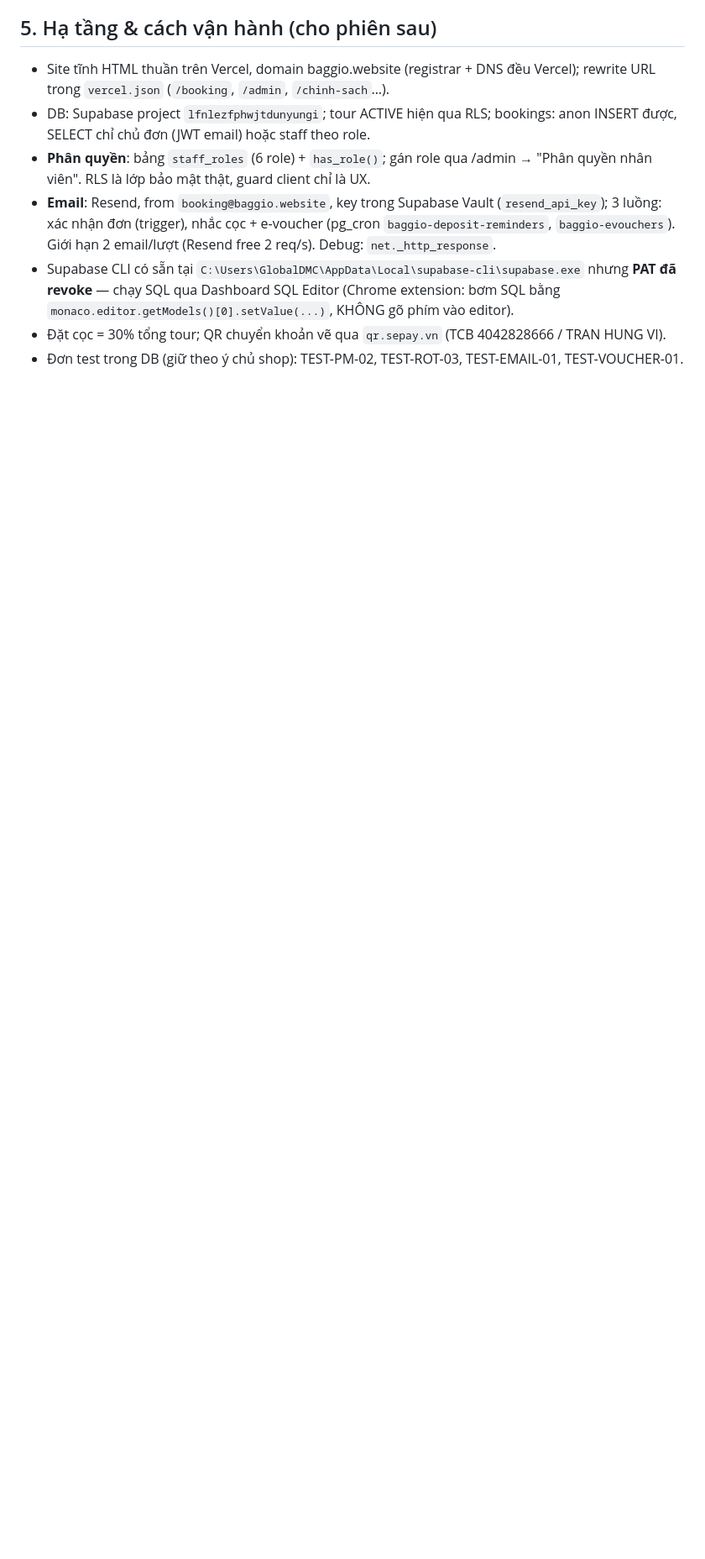
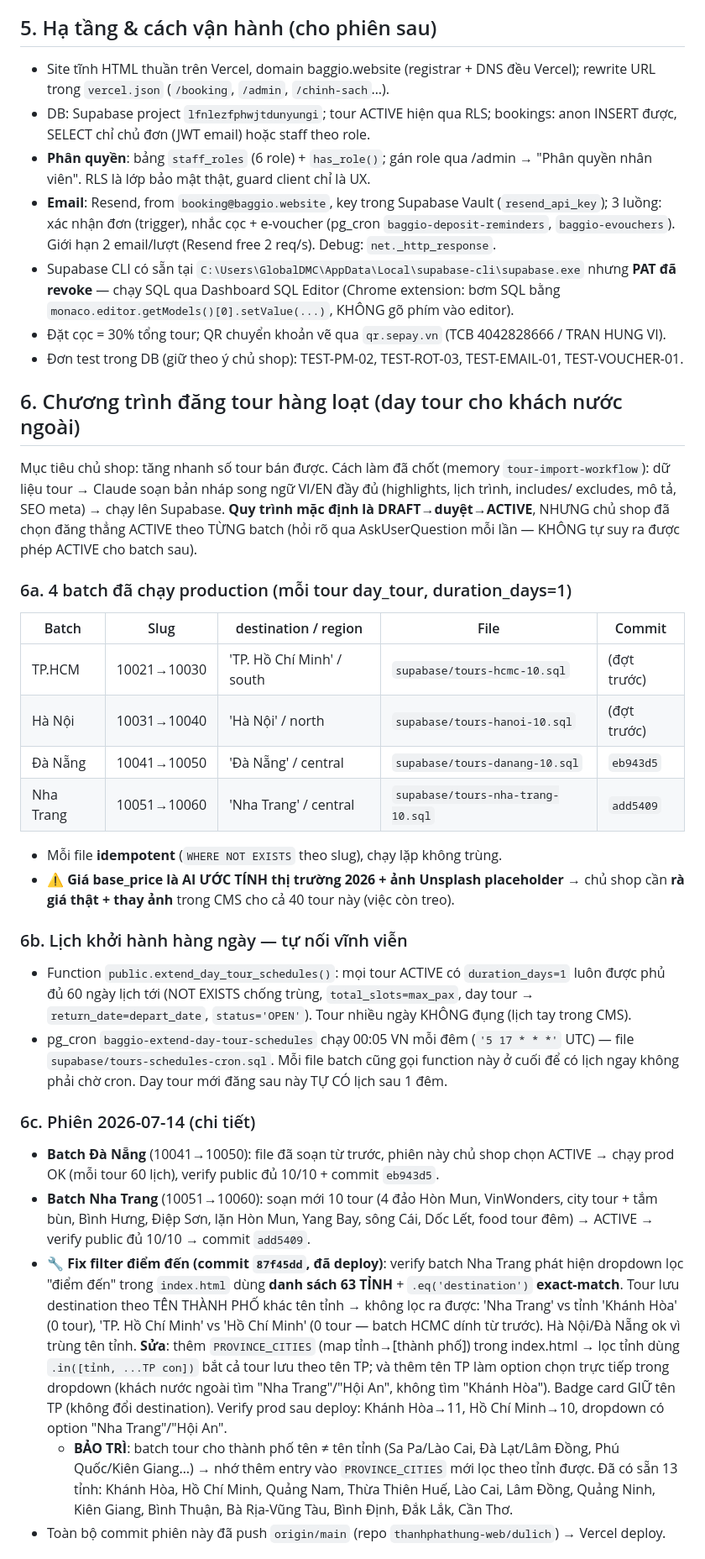
Before and after one commit to thanhphathung-web/dulich, a Markdown page: WORKING.md, the part around one of its changes. Shown at 84% size. GitHub-like rendering; blank space fills up the shorter version.

Commit message:
WORKING.md: mục 6 — chương trình đăng tour batch + phiên 2026-07-14
Ghi lại: 4 batch day tour (HCMC/Hà Nội/Đà Nẵng/Nha Trang, slug 10021→
10060), cơ chế lịch tự nối extend_day_tour_schedules()+pg_cron, phiên
2026-07-14 (Đà Nẵng + Nha Trang ACTIVE), fix filter điểm đến tỉnh→TP
(PROVINCE_CITIES, commit 87f45dd) + bảo trì, cách deploy chủ shop tự
paste SQL, và việc treo (rà giá/ảnh 40 tour, cập nhật sitemap).

Co-Authored-By: Claude Opus 4.8 <noreply@anthropic.com>

```diff
--- a/WORKING.md
+++ b/WORKING.md
@@ -135,3 +136,53 @@ Tất cả đã verify trên https://baggio.website sau deploy (curl check số
 - Supabase CLI có sẵn tại `C:\Users\GlobalDMC\AppData\Local\supabase-cli\supabase.exe` nhưng **PAT đã revoke** — chạy SQL qua Dashboard SQL Editor (Chrome extension: bơm SQL bằng `monaco.editor.getModels()[0].setValue(...)`, KHÔNG gõ phím vào editor).
 - Đặt cọc = 30% tổng tour; QR chuyển khoản vẽ qua `qr.sepay.vn` (TCB 4042828666 / TRAN HUNG VI).
 - Đơn test trong DB (giữ theo ý chủ shop): TEST-PM-02, TEST-ROT-03, TEST-EMAIL-01, TEST-VOUCHER-01.
+
+## 6. Chương trình đăng tour hàng loạt (day tour cho khách nước ngoài)
+
+Mục tiêu chủ shop: tăng nhanh số tour bán được. Cách làm đã chốt (memory `tour-import-workflow`):
+dữ liệu tour → Claude soạn bản nháp song ngữ VI/EN đầy đủ (highlights, lịch trình, includes/
+excludes, mô tả, SEO meta) → chạy lên Supabase. **Quy trình mặc định là DRAFT→duyệt→ACTIVE**,
+NHƯNG chủ shop đã chọn đăng thẳng ACTIVE theo TỪNG batch (hỏi rõ qua AskUserQuestion mỗi lần —
+KHÔNG tự suy ra được phép ACTIVE cho batch sau).
+
+### 6a. 4 batch đã chạy production (mỗi tour day_tour, duration_days=1)
+| Batch | Slug | destination / region | File | Commit |
+|---|---|---|---|---|
+| TP.HCM | 10021→10030 | 'TP. Hồ Chí Minh' / south | `supabase/tours-hcmc-10.sql` | (đợt trước) |
+| Hà Nội | 10031→10040 | 'Hà Nội' / north | `supabase/tours-hanoi-10.sql` | (đợt trước) |
+| Đà Nẵng | 10041→10050 | 'Đà Nẵng' / central | `supabase/tours-danang-10.sql` | `eb943d5` |
+| Nha Trang | 10051→10060 | 'Nha Trang' / central | `supabase/tours-nha-trang-10.sql` | `add5409` |
+
+- Mỗi file **idempotent** (`WHERE NOT EXISTS` theo slug), chạy lặp không trùng.
+- ⚠️ **Giá base_price là AI ƯỚC TÍNH thị trường 2026 + ảnh Unsplash placeholder** → chủ shop
+  cần **rà giá thật + thay ảnh** trong CMS cho cả 40 tour này (việc còn treo).
+
+### 6b. Lịch khởi hành hàng ngày — tự nối vĩnh viễn
+- Function `public.extend_day_tour_schedules()`: mọi tour ACTIVE có `duration_days=1` luôn được
+  phủ đủ 60 ngày lịch tới (NOT EXISTS chống trùng, `total_slots=max_pax`, day tour →
+  `return_date=depart_date`, `status='OPEN'`). Tour nhiều ngày KHÔNG đụng (lịch tay trong CMS).
+- pg_cron `baggio-extend-day-tour-schedules` chạy 00:05 VN mỗi đêm (`'5 17 * * *'` UTC) —
+  file `supabase/tours-schedules-cron.sql`. Mỗi file batch cũng gọi function này ở cuối để có
+  lịch ngay không phải chờ cron. Day tour mới đăng sau này TỰ CÓ lịch sau 1 đêm.
+
+### 6c. Phiên 2026-07-14 (chi tiết)
+- **Batch Đà Nẵng** (10041→10050): file đã soạn từ trước, phiên này chủ shop chọn ACTIVE →
+  chạy prod OK (mỗi tour 60 lịch), verify public đủ 10/10 + commit `eb943d5`.
+- **Batch Nha Trang** (10051→10060): soạn mới 10 tour (4 đảo Hòn Mun, VinWonders, city tour +
+  tắm bùn, Bình Hưng, Điệp Sơn, lặn Hòn Mun, Yang Bay, sông Cái, Dốc Lết, food tour đêm) →
+  ACTIVE → verify public đủ 10/10 → commit `add5409`.
+- **🔧 Fix filter điểm đến (commit `87f45dd`, đã deploy)**: verify batch Nha Trang phát hiện
+  dropdown lọc "điểm đến" trong `index.html` dùng **danh sách 63 TỈNH** + `.eq('destination')`
+  **exact-match**. Tour lưu destination theo TÊN THÀNH PHỐ khác tên tỉnh → không lọc ra được:
+  'Nha Trang' vs tỉnh 'Khánh Hòa' (0 tour), 'TP. Hồ Chí Minh' vs 'Hồ Chí Minh' (0 tour — batch
+  HCMC dính từ trước). Hà Nội/Đà Nẵng ok vì trùng tên tỉnh. **Sửa**: thêm `PROVINCE_CITIES`
+  (map tỉnh→[thành phố]) trong index.html → lọc tỉnh dùng `.in([tỉnh, ...TP con])` bắt cả tour
+  lưu theo tên TP; và thêm tên TP làm option chọn trực tiếp trong dropdown (khách nước ngoài
+  tìm "Nha Trang"/"Hội An", không tìm "Khánh Hòa"). Badge card GIỮ tên TP (không đổi destination).
+  Verify prod sau deploy: Khánh Hòa→11, Hồ Chí Minh→10, dropdown có option "Nha Trang"/"Hội An".
+  - **BẢO TRÌ**: batch tour cho thành phố tên ≠ tên tỉnh (Sa Pa/Lào Cai, Đà Lạt/Lâm Đồng,
+    Phú Quốc/Kiên Giang…) → nhớ thêm entry vào `PROVINCE_CITIES` mới lọc theo tỉnh được. Đã có
+    sẵn 13 tỉnh: Khánh Hòa, Hồ Chí Minh, Quảng Nam, Thừa Thiên Huế, Lào Cai, Lâm Đồng, Quảng Ninh,
+    Kiên Giang, Bình Thuận, Bà Rịa-Vũng Tàu, Bình Định, Đắk Lắk, Cần Thơ.
+- Toàn bộ commit phiên này đã push `origin/main` (repo `thanhphathung-web/dulich`) → Vercel deploy.
+
```
Also changed, not shown: other parts of WORKING.md (+15 -1 lines).
